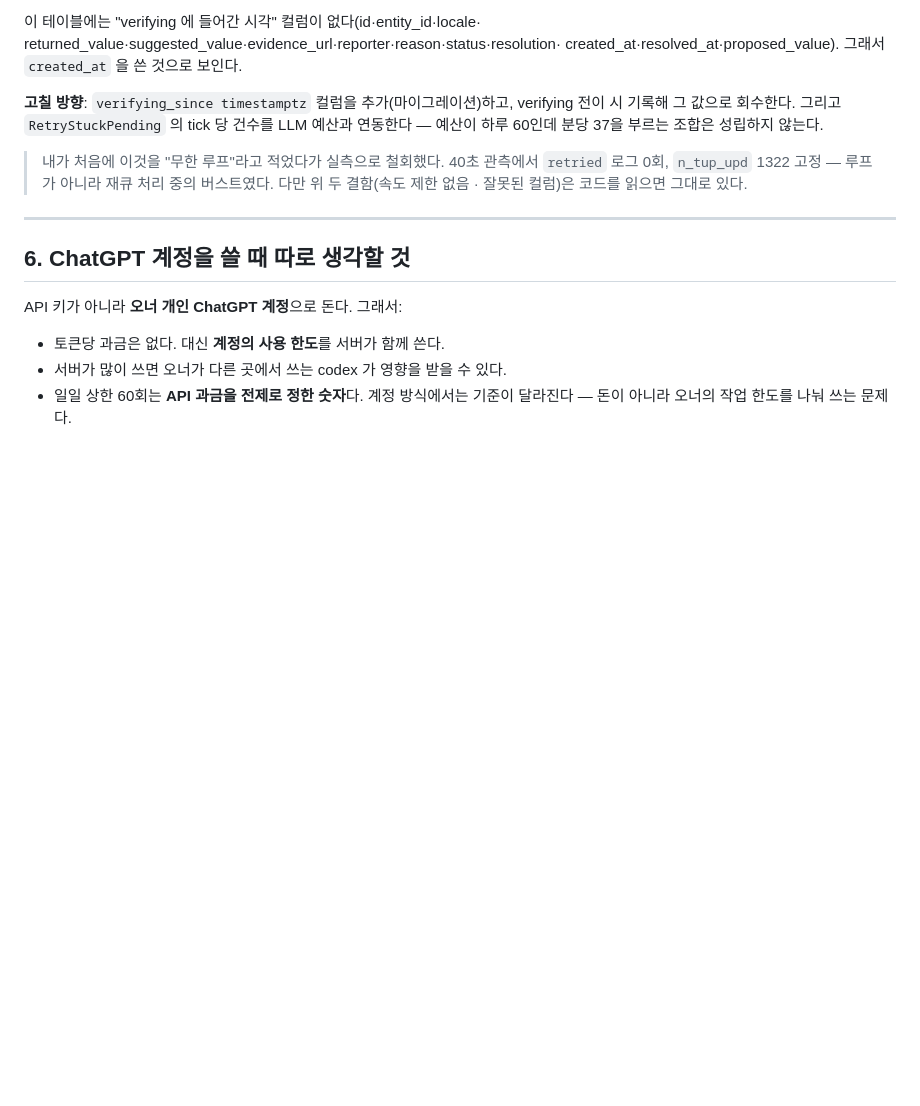
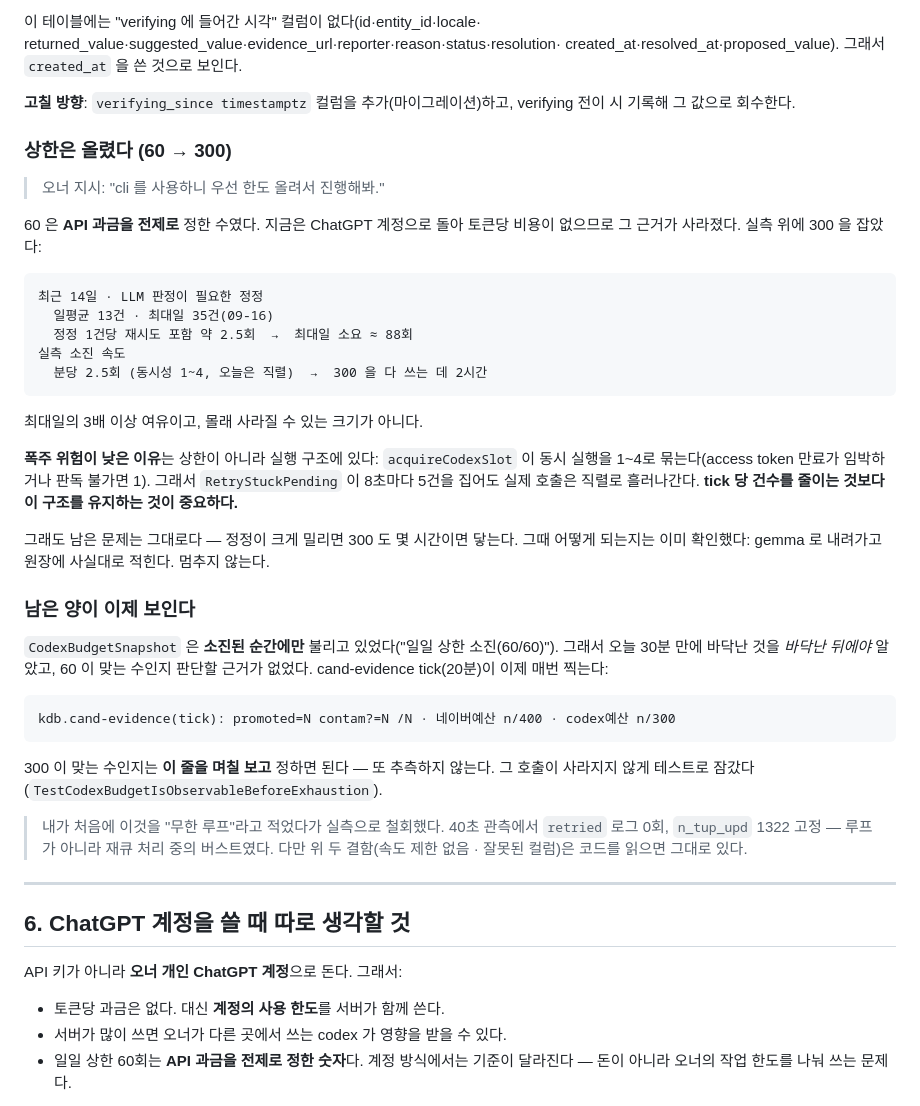
Before and after one commit to rickyjoo73/kdb, a Markdown page: docs/FINDINGS_20260917.md, the part around the change. Drawn GitHub-style; blank space fills up the shorter version.

Commit message:
docs: 상한 60 → 300 의 근거와 예산 가시화를 적는다
Co-Authored-By: Claude Opus 5 (1M context) <noreply@anthropic.com>

````diff
--- a/docs/FINDINGS_20260917.md
+++ b/docs/FINDINGS_20260917.md
@@ -180,8 +180,45 @@ returned_value·suggested_value·evidence_url·reporter·reason·status·resolut
 created_at·resolved_at·proposed_value). 그래서 `created_at` 을 쓴 것으로 보인다.
 
 **고칠 방향**: `verifying_since timestamptz` 컬럼을 추가(마이그레이션)하고, verifying
-전이 시 기록해 그 값으로 회수한다. 그리고 `RetryStuckPending` 의 tick 당 건수를 LLM
-예산과 연동한다 — 예산이 하루 60인데 분당 37을 부르는 조합은 성립하지 않는다.
+전이 시 기록해 그 값으로 회수한다.
+
+### 상한은 올렸다 (60 → 300)
+
+> 오너 지시: "cli 를 사용하니 우선 한도 올려서 진행해봐."
+
+60 은 **API 과금을 전제로** 정한 수였다. 지금은 ChatGPT 계정으로 돌아 토큰당 비용이
+없으므로 그 근거가 사라졌다. 실측 위에 300 을 잡았다:
+
+```
+최근 14일 · LLM 판정이 필요한 정정
+  일평균 13건 · 최대일 35건(09-16)
+  정정 1건당 재시도 포함 약 2.5회  →  최대일 소요 ≈ 88회
+실측 소진 속도
+  분당 2.5회 (동시성 1~4, 오늘은 직렬)  →  300 을 다 쓰는 데 2시간
+```
+
+최대일의 3배 이상 여유이고, 몰래 사라질 수 있는 크기가 아니다.
+
+**폭주 위험이 낮은 이유**는 상한이 아니라 실행 구조에 있다: `acquireCodexSlot` 이
+동시 실행을 1~4로 묶는다(access token 만료가 임박하거나 판독 불가면 1). 그래서
+`RetryStuckPending` 이 8초마다 5건을 집어도 실제 호출은 직렬로 흘러나간다.
+**tick 당 건수를 줄이는 것보다 이 구조를 유지하는 것이 중요하다.**
+
+그래도 남은 문제는 그대로다 — 정정이 크게 밀리면 300 도 몇 시간이면 닿는다. 그때
+어떻게 되는지는 이미 확인했다: gemma 로 내려가고 원장에 사실대로 적힌다. 멈추지 않는다.
+
+### 남은 양이 이제 보인다
+
+`CodexBudgetSnapshot` 은 **소진된 순간에만** 불리고 있었다("일일 상한 소진(60/60)").
+그래서 오늘 30분 만에 바닥난 것을 *바닥난 뒤에야* 알았고, 60 이 맞는 수인지 판단할
+근거가 없었다. cand-evidence tick(20분)이 이제 매번 찍는다:
+
+```
+kdb.cand-evidence(tick): promoted=N contam?=N /N · 네이버예산 n/400 · codex예산 n/300
+```
+
+300 이 맞는 수인지는 **이 줄을 며칠 보고** 정하면 된다 — 또 추측하지 않는다.
+그 호출이 사라지지 않게 테스트로 잠갔다(`TestCodexBudgetIsObservableBeforeExhaustion`).
 
 > 내가 처음에 이것을 "무한 루프"라고 적었다가 실측으로 철회했다. 40초 관측에서
 > `retried` 로그 0회, `n_tup_upd` 1322 고정 — 루프가 아니라 재큐 처리 중의 버스트였다.
````
